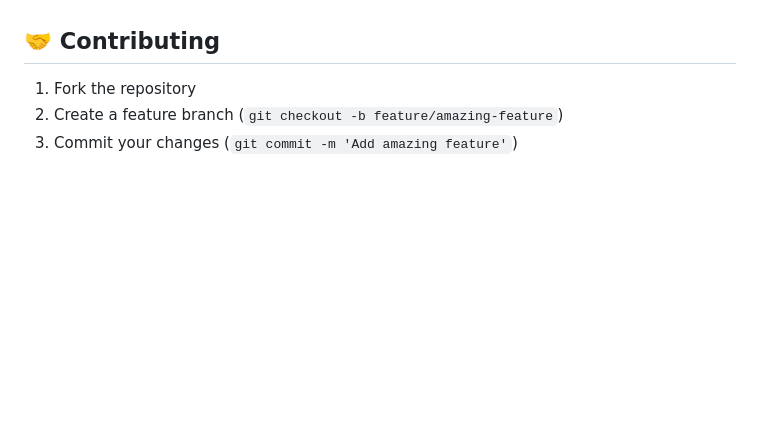
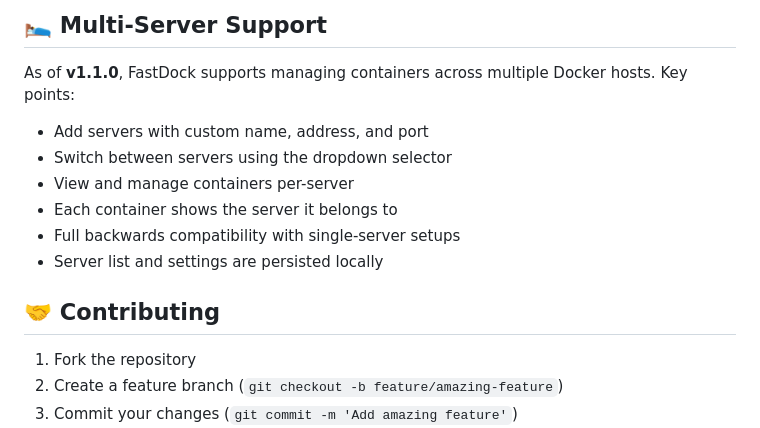
Before and after one commit to totovr46/fastdock, a Markdown page: README.md, the part around one of its changes. GitHub-like rendering; blank space fills up the shorter version.

```diff
--- a/README.md
+++ b/README.md
@@ -142,4 +177,14 @@ docker ps
 
+## 🛌 Multi-Server Support
+
+As of **v1.1.0**, FastDock supports managing containers across multiple Docker hosts. Key points:
+
+* Add servers with custom name, address, and port
+* Switch between servers using the dropdown selector
+* View and manage containers per-server
+* Each container shows the server it belongs to
+* Full backwards compatibility with single-server setups
+* Server list and settings are persisted locally
 
 ## 🤝 Contributing
 
```
Also changed, not shown: other parts of README.md (+79 -44 lines).
